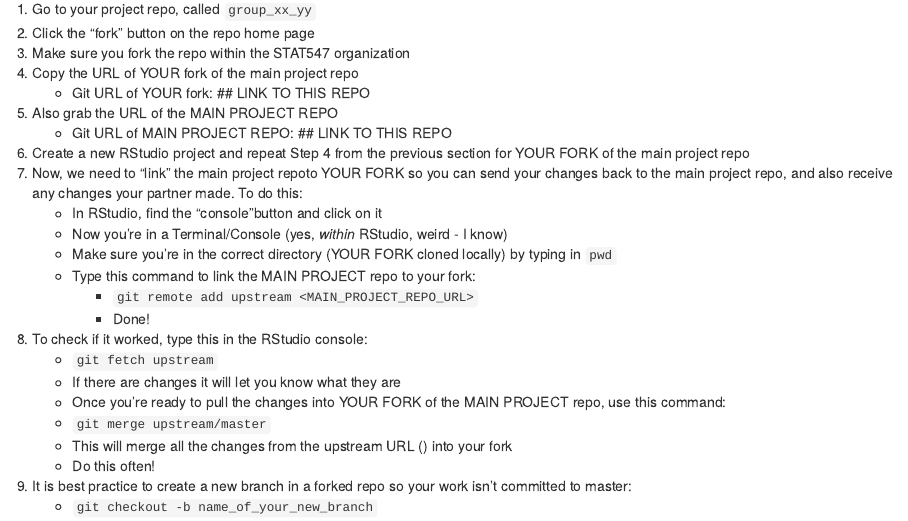
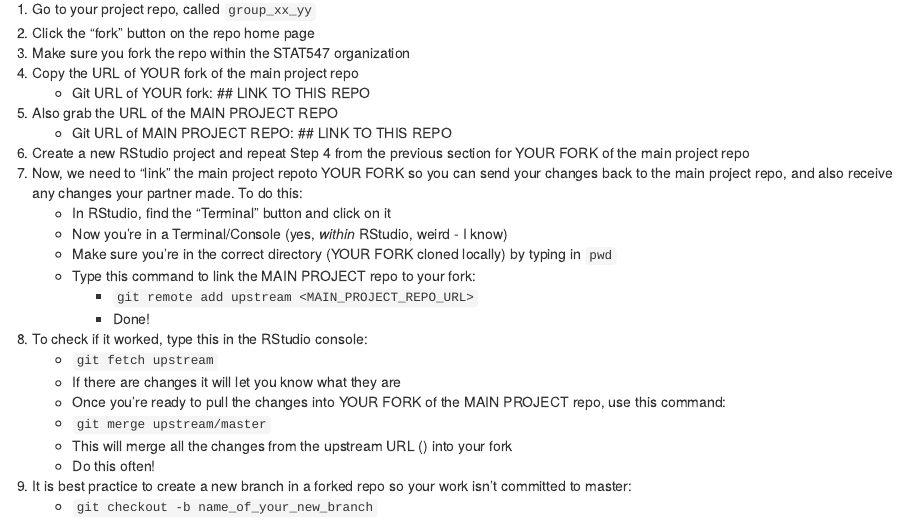
Before and after one commit to STAT547-UBC-2019-20/Discussions, an R Markdown document (participation/cm102/cm102_participation.Rmd): the page in a window 1100 px wide, from 1580 px down. Rendered offline with R 4.5, knitr and Pandoc, with nearby package versions; badge pictures from the web are left out.

Commit message:
update 'console' to 'Terminal'

```diff
--- a/participation/cm102/cm102_participation.Rmd
+++ b/participation/cm102/cm102_participation.Rmd
@@ -96,7 +96,7 @@ Here is what you need to do:
     - Git URL of MAIN PROJECT REPO: ## LINK TO THIS REPO
 6. Create a new RStudio project and repeat Step 4 from the previous section for YOUR FORK of the main project repo
 7. Now, we need to "link" the main project repoto YOUR FORK so you can send your changes back to the main project repo, and also receive any changes your partner made. To do this:
-    - In RStudio, find the "console"button and click on it
+    - In RStudio, find the "Terminal" button and click on it
     - Now you're in a Terminal/Console (yes, *within* RStudio, weird - I know)
     - Make sure you're in the correct directory (YOUR FORK cloned locally) by typing in `pwd`
     - Type this command to link the MAIN PROJECT repo to your fork:
```
Also changed, not shown: participation/cm102/cm102_participation.html.
